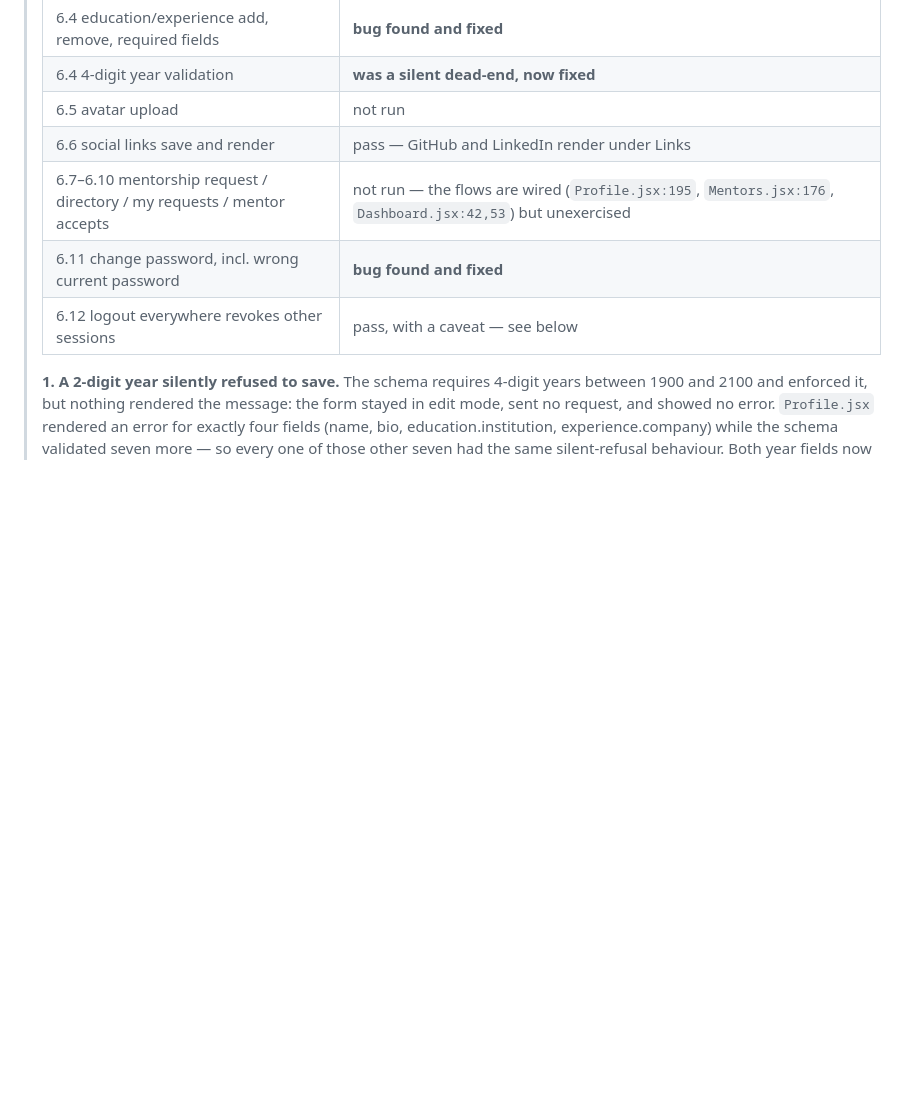
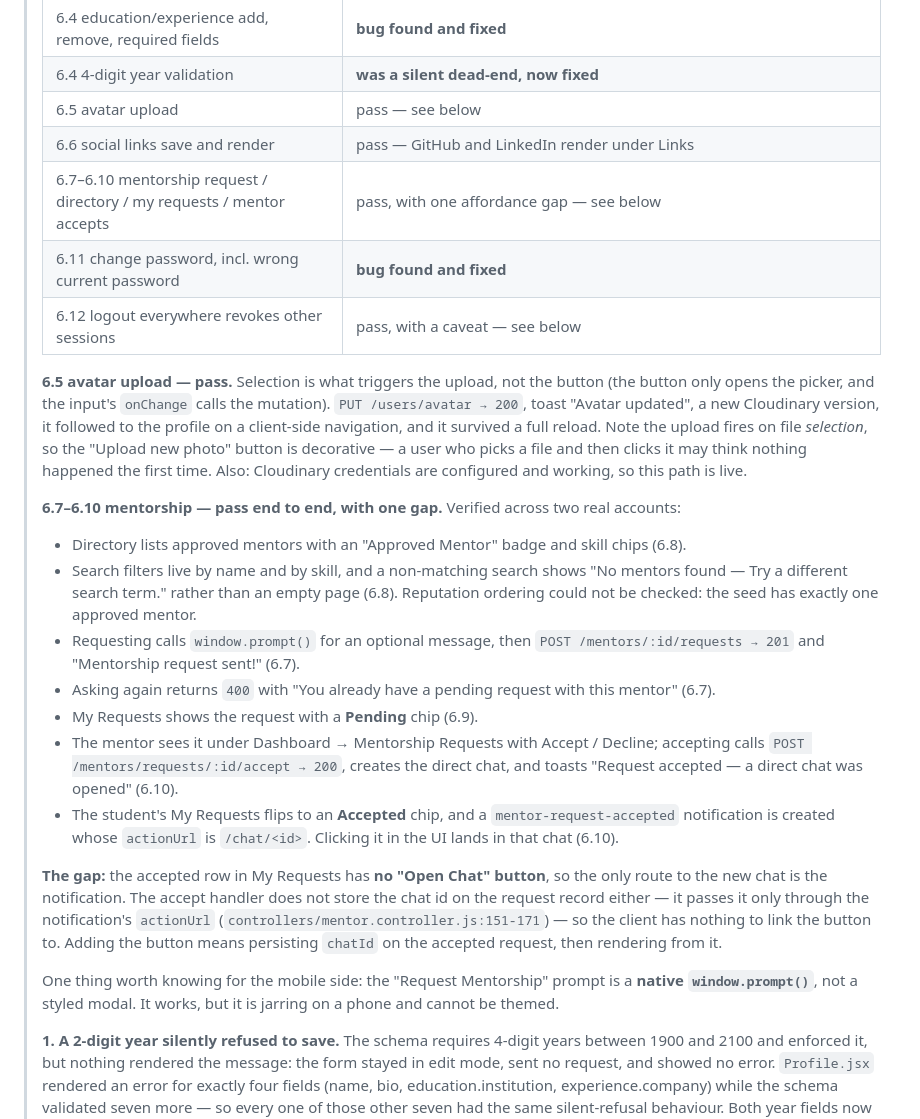
Before and after one commit to vk5686032-sudo/ideaconnect, a Markdown page: docs/mobile/handoff.md, the part around the change. Drawn GitHub-style; blank space fills up the shorter version.

Commit message:
docs: record the remaining Phase 6 acceptance-criteria results

```diff
--- a/docs/mobile/handoff.md
+++ b/docs/mobile/handoff.md
@@ -105,11 +105,46 @@ Authoritative plan docs live beside this file ([prd.md](./prd.md), [phases.md](.
 > | 6.3 skills/interests persist as chips | pass — added TypeScript and "open source", both survived reload |
 > | 6.4 education/experience add, remove, required fields | **bug found and fixed** |
 > | 6.4 4-digit year validation | **was a silent dead-end, now fixed** |
-> | 6.5 avatar upload | not run |
+> | 6.5 avatar upload | pass — see below |
 > | 6.6 social links save and render | pass — GitHub and LinkedIn render under Links |
-> | 6.7–6.10 mentorship request / directory / my requests / mentor accepts | not run — the flows are wired (`Profile.jsx:195`, `Mentors.jsx:176`, `Dashboard.jsx:42,53`) but unexercised |
+> | 6.7–6.10 mentorship request / directory / my requests / mentor accepts | pass, with one affordance gap — see below |
 > | 6.11 change password, incl. wrong current password | **bug found and fixed** |
 > | 6.12 logout everywhere revokes other sessions | pass, with a caveat — see below |
+>
+> **6.5 avatar upload — pass.** Selection is what triggers the upload, not the button (the button
+> only opens the picker, and the input's `onChange` calls the mutation). `PUT /users/avatar → 200`,
+> toast "Avatar updated", a new Cloudinary version, it followed to the profile on a client-side
+> navigation, and it survived a full reload. Note the upload fires on file *selection*, so the
+> "Upload new photo" button is decorative — a user who picks a file and then clicks it may think
+> nothing happened the first time. Also: Cloudinary credentials are configured and working, so this
+> path is live.
+>
+> **6.7–6.10 mentorship — pass end to end, with one gap.** Verified across two real accounts:
+>
+> - Directory lists approved mentors with an "Approved Mentor" badge and skill chips (6.8).
+> - Search filters live by name and by skill, and a non-matching search shows "No mentors found —
+>   Try a different search term." rather than an empty page (6.8). Reputation ordering could not be
+>   checked: the seed has exactly one approved mentor.
+> - Requesting calls `window.prompt()` for an optional message, then
+>   `POST /mentors/:id/requests → 201` and "Mentorship request sent!" (6.7).
+> - Asking again returns `400` with "You already have a pending request with this mentor" (6.7).
+> - My Requests shows the request with a **Pending** chip (6.9).
+> - The mentor sees it under Dashboard → Mentorship Requests with Accept / Decline; accepting calls
+>   `POST /mentors/requests/:id/accept → 200`, creates the direct chat, and toasts "Request accepted
+>   — a direct chat was opened" (6.10).
+> - The student's My Requests flips to an **Accepted** chip, and a `mentor-request-accepted`
+>   notification is created whose `actionUrl` is `/chat/<id>`. Clicking it in the UI lands in that
+>   chat (6.10).
+>
+> **The gap:** the accepted row in My Requests has **no "Open Chat" button**, so the only route to
+> the new chat is the notification. The accept handler does not store the chat id on the request
+> record either — it passes it only through the notification's `actionUrl`
+> (`controllers/mentor.controller.js:151-171`) — so the client has nothing to link the button to.
+> Adding the button means persisting `chatId` on the accepted request, then rendering from it.
+>
+> One thing worth knowing for the mobile side: the "Request Mentorship" prompt is a **native
+> `window.prompt()`**, not a styled modal. It works, but it is jarring on a phone and cannot be
+> themed.
 >
 > **1. A 2-digit year silently refused to save.** The schema requires 4-digit years between 1900 and
 > 2100 and enforced it, but nothing rendered the message: the form stayed in edit mode, sent no
```
